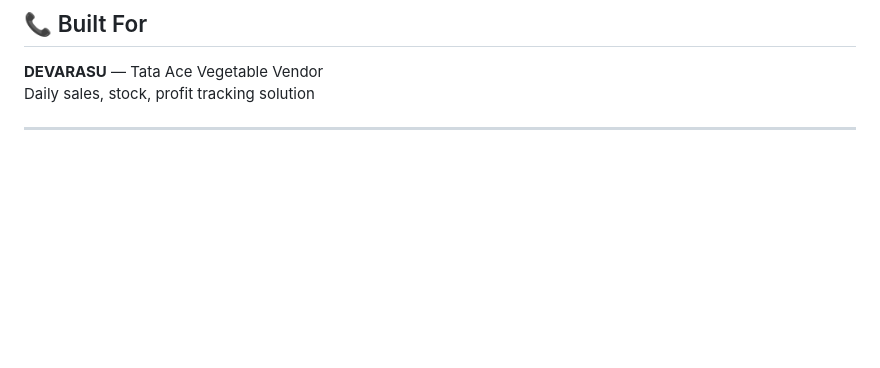
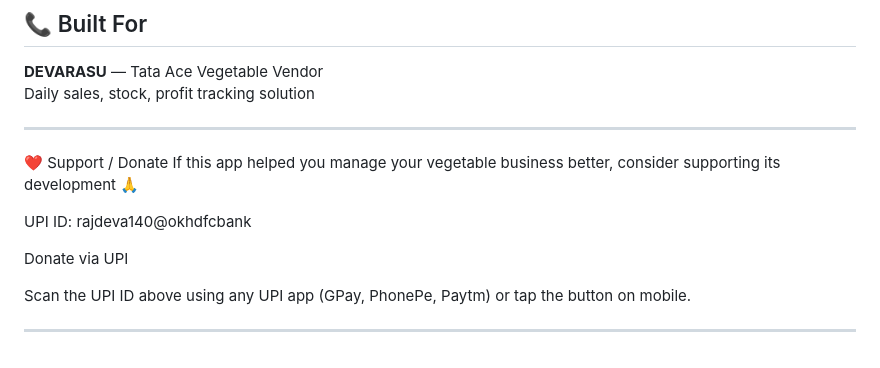
Before and after one commit to Rajdeva150/Vegetables-Sales-app, a Markdown page: README.md, the part around the change. Drawn GitHub-style; blank space fills up the shorter version.

```diff
--- a/README.md
+++ b/README.md
@@ -111,3 +111,14 @@ No internet required · No installation · Works in any browser
 Daily sales, stock, profit tracking solution
 
 ---
+
+❤️ Support / Donate
+If this app helped you manage your vegetable business better, consider supporting its development 🙏
+
+UPI ID: rajdeva140@okhdfcbank
+
+Donate via UPI
+
+Scan the UPI ID above using any UPI app (GPay, PhonePe, Paytm) or tap the button on mobile.
+
+---
```
